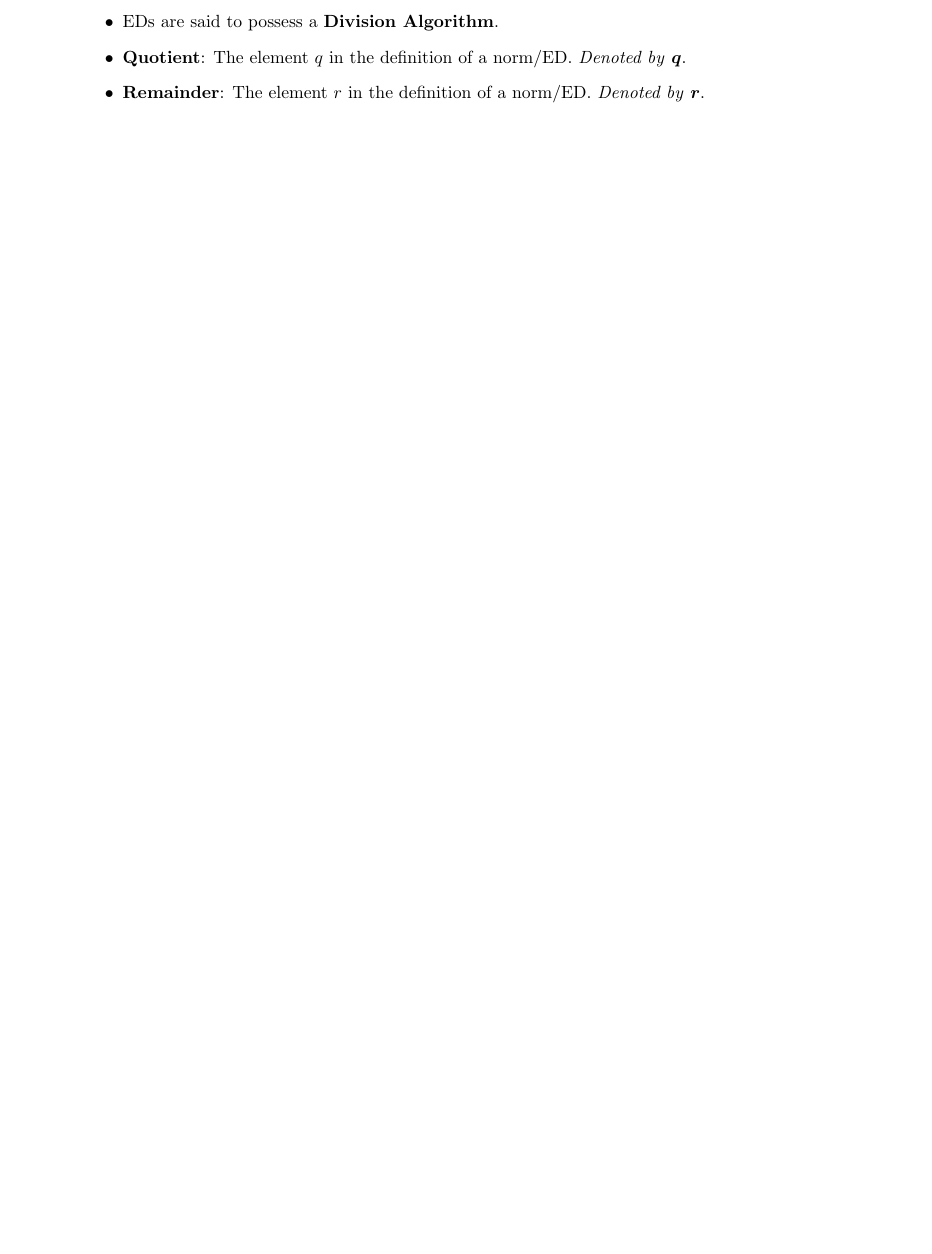
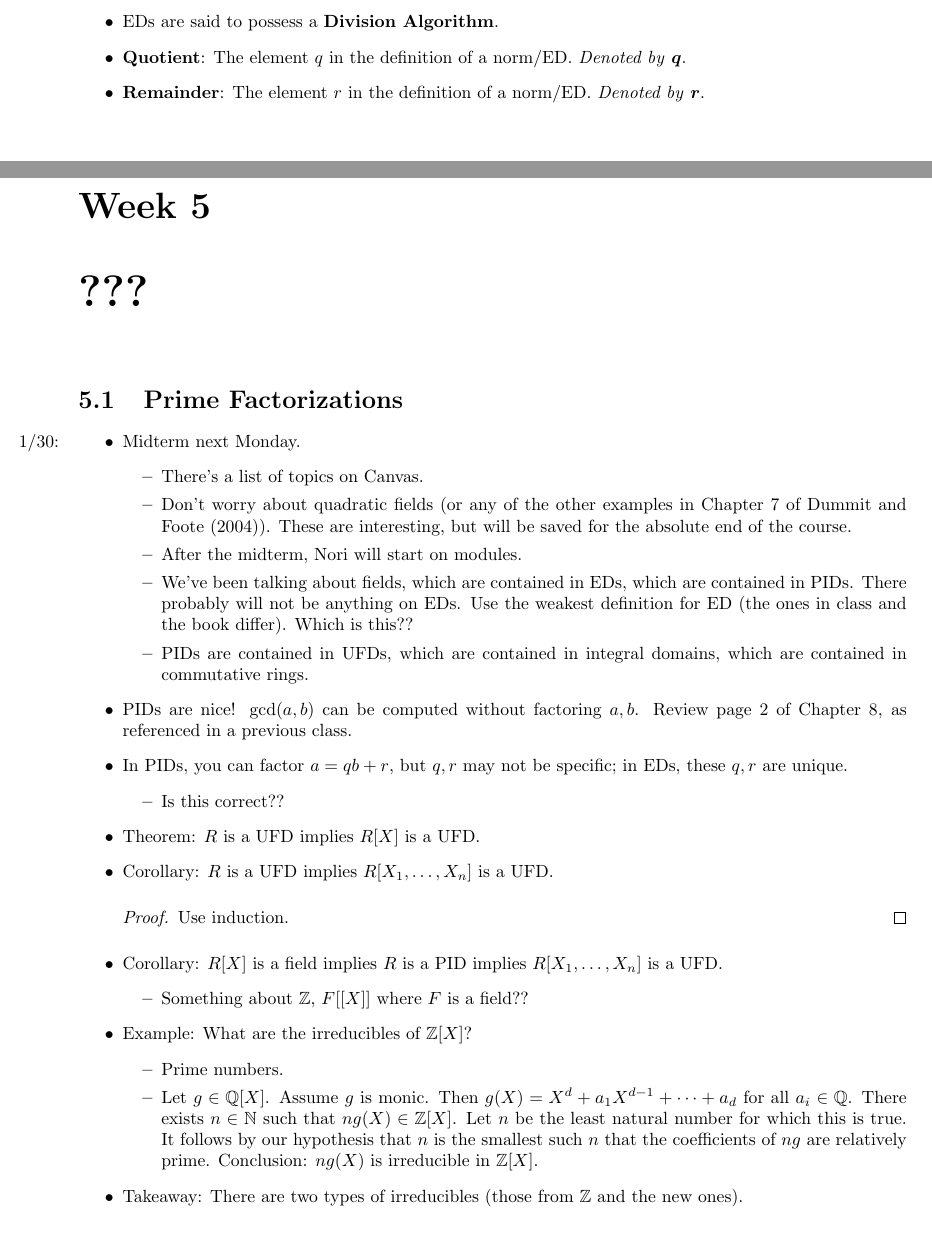
Before and after one commit to shadypuck/MATH25800Notes, a LaTeX thesis (Notes/notes.tex, which reads Notes/Week5/week5.tex): part of page 57 of 58 before the commit and two parts of pages 57 and 58 of 61 after it, the two joined at a grey line, cut so that both start at the same text, the shorter picture padded with empty space. Compiled offline with pdfLaTeX.

Commit message:
Prime Factorizations

```diff
--- /dev/null
+++ b/Notes/Week5/week5.tex
@@ -0,0 +1,44 @@
+\documentclass[../notes.tex]{subfiles}
+
+\pagestyle{main}
+\renewcommand{\chaptermark}[1]{\markboth{\chaptername\ \thechapter\ (#1)}{}}
+\setcounter{chapter}{4}
+
+\begin{document}
+
+
+
+
+\chapter{???}
+\section{Prime Factorizations}
+\begin{itemize}
+    \item \marginnote{1/30:}Midterm next Monday.
+    \begin{itemize}
+        \item There's a list of topics on Canvas.
+        \item Don't worry about quadratic fields (or any of the other examples in Chapter 7 of \textcite{bib:DummitFoote}). These are interesting, but will be saved for the absolute end of the course.
+        \item After the midterm, Nori will start on modules.
+        \item We've been talking about fields, which are contained in EDs, which are contained in PIDs. There probably will not be anything on EDs. Use the weakest definition for ED (the ones in class and the book differ). Which is this??
+        \item PIDs are contained in UFDs, which are contained in integral domains, which are contained in commutative rings.
+    \end{itemize}
+    \item PIDs are nice! $\gcd(a,b)$ can be computed without factoring $a,b$. Review page 2 of Chapter 8, as referenced in a previous class.
+    \item In PIDs, you can factor $a=qb+r$, but $q,r$ may not be specific; in EDs, these $q,r$ are unique.
+    \begin{itemize}
+        \item Is this correct??
+    \end{itemize}
+    \item Theorem: $R$ is a UFD implies $R[X]$ is a UFD.
+    \item Corollary: $R$ is a UFD implies $R[X_1,\dots,X_n]$ is a UFD.
+    \begin{proof}
+        Use induction.
+    \end{proof}
+    \item Corollary: $R[X]$ is a field implies $R$ is a PID implies $R[X_1,\dots,X_n]$ is a UFD.
+    \begin{itemize}
+        \item Something about $\Z$, $F[[X]]$ where $F$ is a field??
+    \end{itemize}
+    \item Example: What are the irreducibles of $\Z[X]$?
+    \begin{itemize}
+        \item Prime numbers.
+        \item Let $g\in\Q[X]$. Assume $g$ is monic. Then $g(X)=X^d+a_1X^{d-1}+\cdots+a_d$ for all $a_i\in\Q$. There exists $n\in\N$ such that $ng(X)\in\Z[X]$. Let $n$ be the least natural number for which this is true. It follows by our hypothesis that $n$ is the smallest such $n$ that the coefficients of $ng$ are relatively prime. Conclusion: $ng(X)$ is irreducible in $\Z[X]$.
+    \end{itemize}
+    \item Takeaway: There are two types of irreducibles (those from $\Z$ and the new ones).
+    \begin{itemize}
+        \item This statement has a clear parallel for every UFD.
```
Also changed, not shown: Notes/notes.tex (+2 -0 lines), Notes/Week5/week5.pdf (added), Notes/notes.pdf, Notes/Week5/week5.tex (64 more changed lines).
